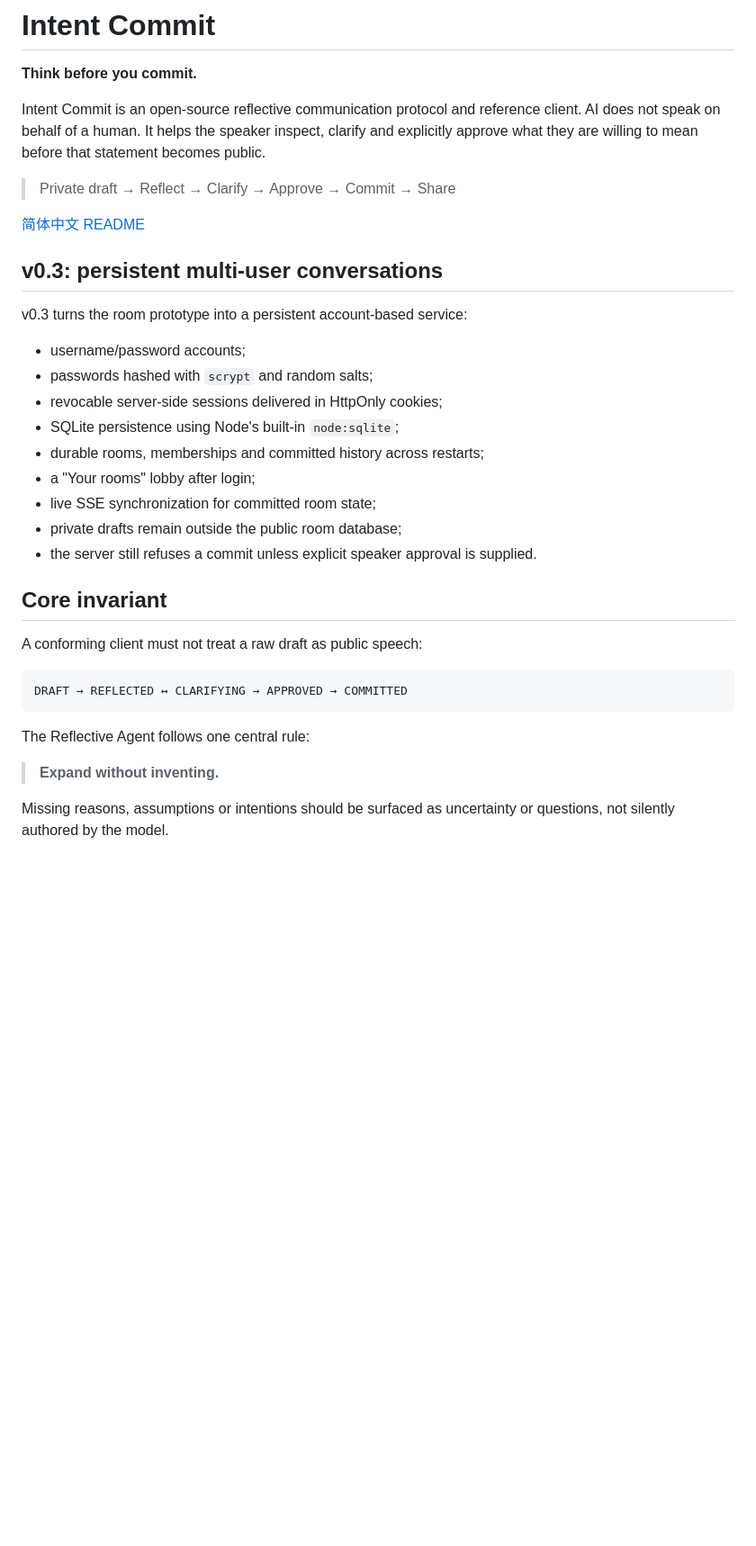
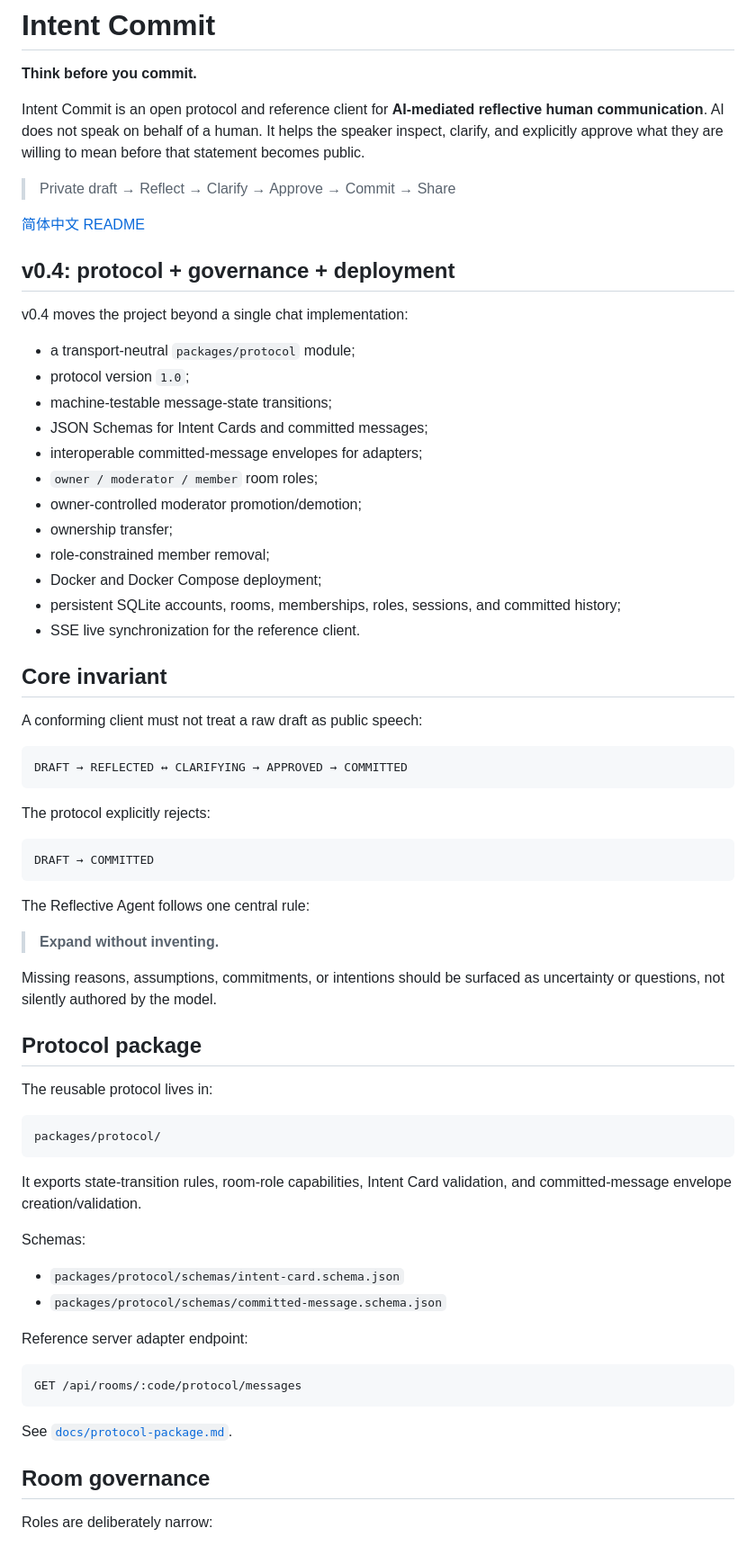
Before and after one commit to ChongLiuPhil/intent-commit, a Markdown page: README.md, the part around one of its changes. Shown at 90% size. Rendered like a GitHub page; blank space fills up the shorter version.

Commit message:
docs: publish v0.4 protocol and governance README

````diff
--- a/README.md
+++ b/README.md
@@ -2,25 +2,28 @@
 
 **Think before you commit.**
 
-Intent Commit is an open-source reflective communication protocol and reference client. AI does not speak on behalf of a human. It helps the speaker inspect, clarify and explicitly approve what they are willing to mean before that statement becomes public.
+Intent Commit is an open protocol and reference client for **AI-mediated reflective human communication**. AI does not speak on behalf of a human. It helps the speaker inspect, clarify, and explicitly approve what they are willing to mean before that statement becomes public.
 
 > Private draft → Reflect → Clarify → Approve → Commit → Share
 
 [简体中文 README](README.zh-CN.md)
 
-## v0.3: persistent multi-user conversations
+## v0.4: protocol + governance + deployment
 
-v0.3 turns the room prototype into a persistent account-based service:
+v0.4 moves the project beyond a single chat implementation:
 
-- username/password accounts;
-- passwords hashed with `scrypt` and random salts;
-- revocable server-side sessions delivered in HttpOnly cookies;
-- SQLite persistence using Node's built-in `node:sqlite`;
-- durable rooms, memberships and committed history across restarts;
-- a "Your rooms" lobby after login;
-- live SSE synchronization for committed room state;
-- private drafts remain outside the public room database;
-- the server still refuses a commit unless explicit speaker approval is supplied.
+- a transport-neutral `packages/protocol` module;
+- protocol version `1.0`;
+- machine-testable message-state transitions;
+- JSON Schemas for Intent Cards and committed messages;
+- interoperable committed-message envelopes for adapters;
+- `owner / moderator / member` room roles;
+- owner-controlled moderator promotion/demotion;
+- ownership transfer;
+- role-constrained member removal;
+- Docker and Docker Compose deployment;
+- persistent SQLite accounts, rooms, memberships, roles, sessions, and committed history;
+- SSE live synchronization for the reference client.
 
 ## Core invariant
 
@@ -30,8 +33,42 @@ A conforming client must not treat a raw draft as public speech:
 DRAFT → REFLECTED ↔ CLARIFYING → APPROVED → COMMITTED
 ```
 
+The protocol explicitly rejects:
+
+```text
+DRAFT → COMMITTED
+```
+
 The Reflective Agent follows one central rule:
 
 > **Expand without inventing.**
 
-Missing reasons, assumptions or intentions should be surfaced as uncertainty or questions, not silently authored by the model.
+Missing reasons, assumptions, commitments, or intentions should be surfaced as uncertainty or questions, not silently authored by the model.
+
+## Protocol package
+
+The reusable protocol lives in:
+
+```text
+packages/protocol/
+```
+
+It exports state-transition rules, room-role capabilities, Intent Card validation, and committed-message envelope creation/validation.
+
+Schemas:
+
+- `packages/protocol/schemas/intent-card.schema.json`
+- `packages/protocol/schemas/committed-message.schema.json`
+
+Reference server adapter endpoint:
+
+```text
+GET /api/rooms/:code/protocol/messages
+```
+
+See [`docs/protocol-package.md`](docs/protocol-package.md).
+
+## Room governance
+
+Roles are deliberately narrow:
+
````
Also changed, not shown: other parts of README.md (+39 -13 lines).
